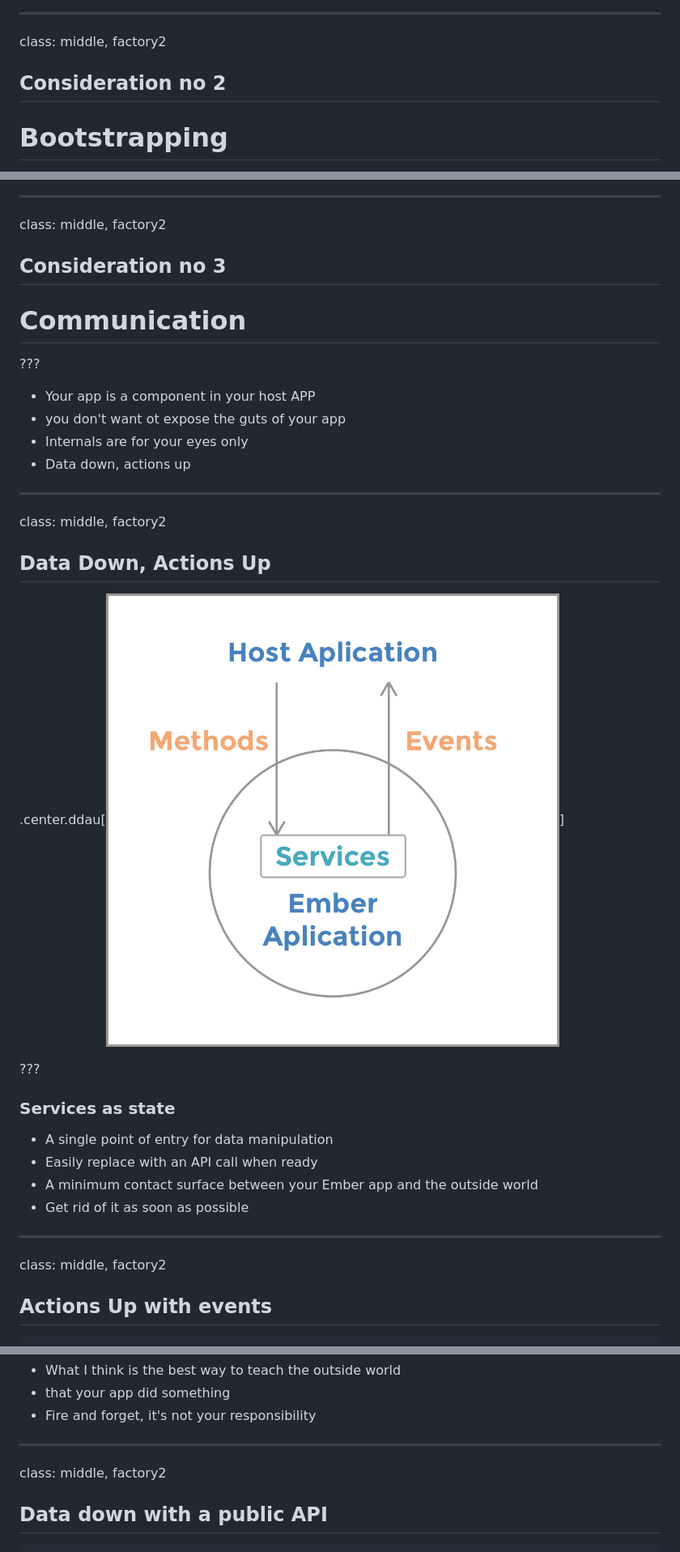
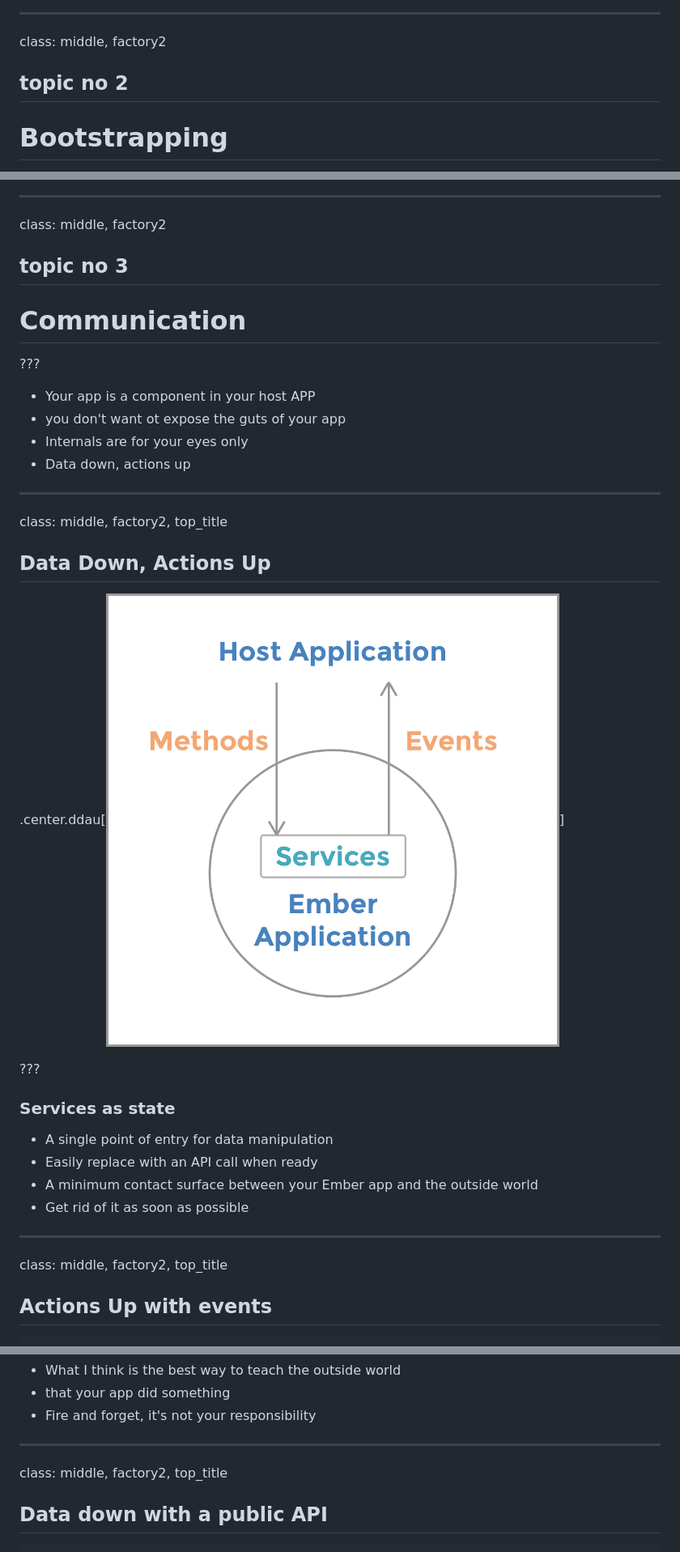
Before and after one commit to xcambar/emberfest_2016, a Markdown page: slides.md, 3 parts joined by grey strips. Shown: that part at 81% size. Drawn GitHub-style; pictures changed too: DDAU.png.

Commit message:
Fixes typos, rename consid. into topics, and title styling in DDAU

```diff
--- a/slides.md
+++ b/slides.md
@@ -186,7 +187,7 @@ class: middle, factory2
 
 class: middle, factory2
 
-## Consideration no 2
+## topic no 2
 # Bootstrapping
 
 ???
@@ -291,7 +292,7 @@ class: middle, factory2
 
 class: middle, factory2
 
-## Consideration no 3
+## topic no 3
 # Communication
 
 ???
@@ -303,7 +304,7 @@ class: middle, factory2
 
 ---
 
-class: middle, factory2
+class: middle, factory2, top_title
 
 ## Data Down, Actions Up
 
@@ -319,7 +320,7 @@ class: middle, factory2
 
 ---
 
-class: middle, factory2
+class: middle, factory2, top_title
 
 ## Actions Up with  events
 
@@ -354,7 +355,7 @@ theApp.on('updateFacets', reloadDataTable);
 
 ---
 
-class: middle, factory2
+class: middle, factory2, top_title
 
 ## Data down with a public API
 
```
Also changed, not shown: other parts of slides.md (+8 -7 lines), 2 other files.
